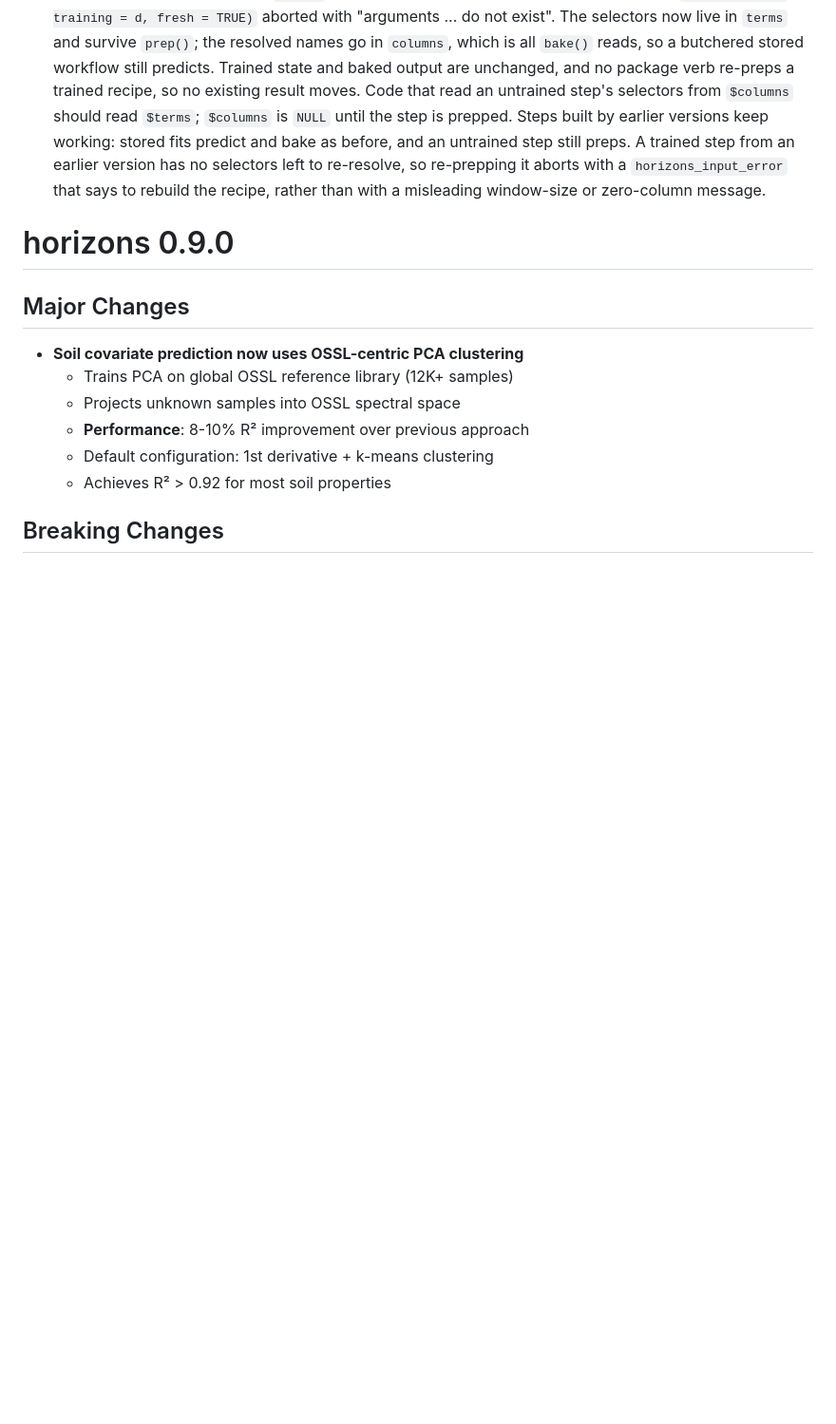
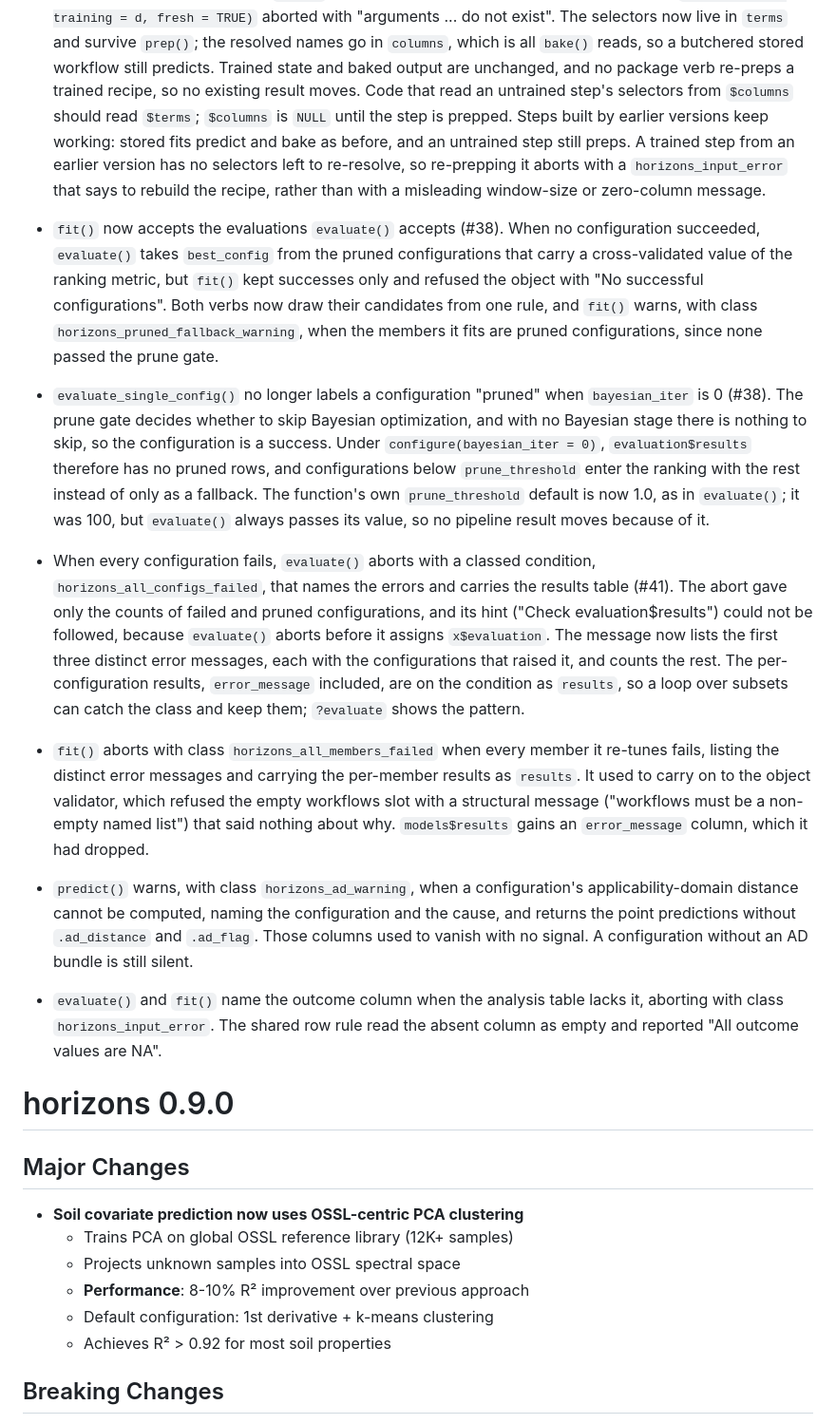
Before and after one commit to S-Leuthold/horizons, a Markdown page: NEWS.md, the part around the change. Shown at 95% size. GitHub-like rendering; blank space fills up the shorter version.

Commit message:
docs(news): record #38, #41 and the other failure-visibility fixes under Bug Fixes

```diff
--- a/NEWS.md
+++ b/NEWS.md
@@ -619,6 +619,54 @@ consequences; the review itself is in
   says to rebuild the recipe, rather than with a misleading window-size or
   zero-column message.
 
+* `fit()` now accepts the evaluations `evaluate()` accepts (#38). When no
+  configuration succeeded, `evaluate()` takes `best_config` from the pruned
+  configurations that carry a cross-validated value of the ranking metric,
+  but `fit()` kept successes only and refused the object with "No
+  successful configurations". Both verbs now draw their candidates from one
+  rule, and `fit()` warns, with class `horizons_pruned_fallback_warning`,
+  when the members it fits are pruned configurations, since none passed the
+  prune gate.
+
+* `evaluate_single_config()` no longer labels a configuration "pruned" when
+  `bayesian_iter` is 0 (#38). The prune gate decides whether to skip
+  Bayesian optimization, and with no Bayesian stage there is nothing to
+  skip, so the configuration is a success. Under `configure(bayesian_iter =
+  0)`, `evaluation$results` therefore has no pruned rows, and configurations
+  below `prune_threshold` enter the ranking with the rest instead of only as
+  a fallback. The function's own `prune_threshold` default is now 1.0, as in
+  `evaluate()`; it was 100, but `evaluate()` always passes its value, so no
+  pipeline result moves because of it.
+
+* When every configuration fails, `evaluate()` aborts with a classed
+  condition, `horizons_all_configs_failed`, that names the errors and
+  carries the results table (#41). The abort gave only the counts of failed
+  and pruned configurations, and its hint ("Check evaluation$results")
+  could not be followed, because `evaluate()` aborts before it assigns
+  `x$evaluation`. The message now lists the first three distinct error
+  messages, each with the configurations that raised it, and counts the
+  rest. The per-configuration results, `error_message` included, are on the
+  condition as `results`, so a loop over subsets can catch the class and
+  keep them; `?evaluate` shows the pattern.
+
+* `fit()` aborts with class `horizons_all_members_failed` when every member
+  it re-tunes fails, listing the distinct error messages and carrying the
+  per-member results as `results`. It used to carry on to the object
+  validator, which refused the empty workflows slot with a structural
+  message ("workflows must be a non-empty named list") that said nothing
+  about why. `models$results` gains an `error_message` column, which it had
+  dropped.
+
+* `predict()` warns, with class `horizons_ad_warning`, when a
+  configuration's applicability-domain distance cannot be computed, naming
+  the configuration and the cause, and returns the point predictions
+  without `.ad_distance` and `.ad_flag`. Those columns used to vanish with
+  no signal. A configuration without an AD bundle is still silent.
+
+* `evaluate()` and `fit()` name the outcome column when the analysis table
+  lacks it, aborting with class `horizons_input_error`. The shared row rule
+  read the absent column as empty and reported "All outcome values are NA".
+
 # horizons 0.9.0
 
 ## Major Changes
```
